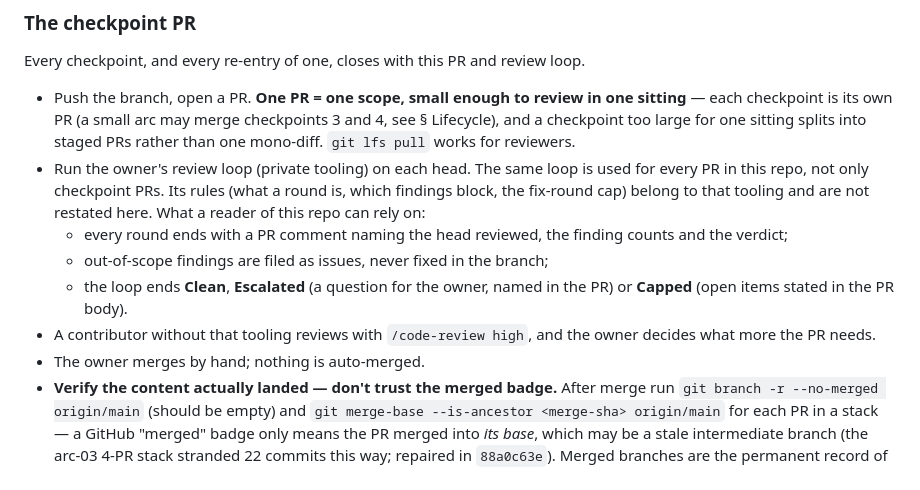
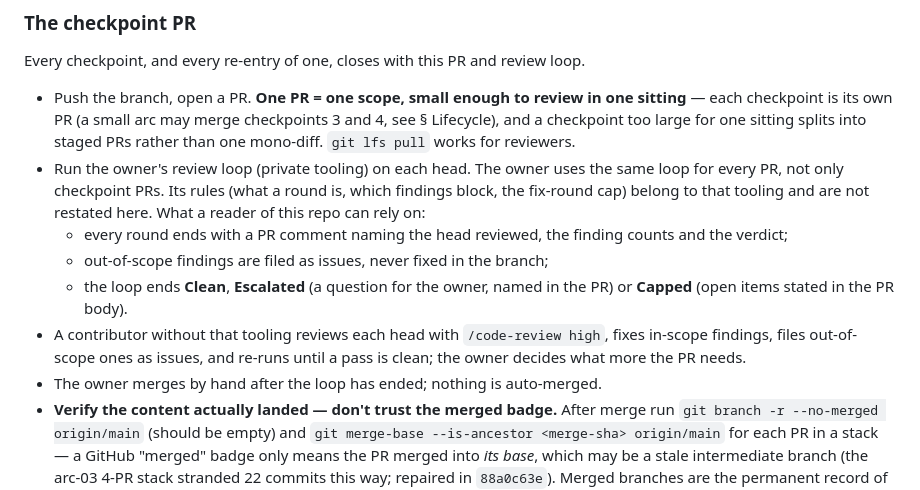
Before and after one commit to skothr/llm-research, a Markdown page: research/ARC_PROCESS.md, the part around the change. Rendered like a GitHub page.

```diff
--- a/research/ARC_PROCESS.md
+++ b/research/ARC_PROCESS.md
@@ -327,8 +327,8 @@ loop.
   checkpoints 3 and 4, see § Lifecycle), and a checkpoint too large for one
   sitting splits into staged PRs rather than one mono-diff.
   `git lfs pull` works for reviewers.
-- Run the owner's review loop (private tooling) on each head. The same loop
-  is used for every PR in this repo, not only checkpoint PRs. Its rules (what a
+- Run the owner's review loop (private tooling) on each head. The owner uses
+  the same loop for every PR, not only checkpoint PRs. Its rules (what a
   round is, which findings block, the fix-round cap) belong to that
   tooling and are not restated here. What a reader of this repo can rely
   on:
@@ -337,9 +337,11 @@ loop.
   - out-of-scope findings are filed as issues, never fixed in the branch;
   - the loop ends **Clean**, **Escalated** (a question for the owner,
     named in the PR) or **Capped** (open items stated in the PR body).
-- A contributor without that tooling reviews with `/code-review high`, and
-  the owner decides what more the PR needs.
-- The owner merges by hand; nothing is auto-merged.
+- A contributor without that tooling reviews each head with
+  `/code-review high`, fixes in-scope findings, files out-of-scope ones as
+  issues, and re-runs until a pass is clean; the owner decides what more the
+  PR needs.
+- The owner merges by hand after the loop has ended; nothing is auto-merged.
 - **Verify the content actually landed — don't trust the merged badge.**
   After merge run `git branch -r --no-merged origin/main` (should be empty)
   and `git merge-base --is-ancestor <merge-sha> origin/main` for each PR in
```
Also changed, not shown: CLAUDE.md (+7 -6 lines).
